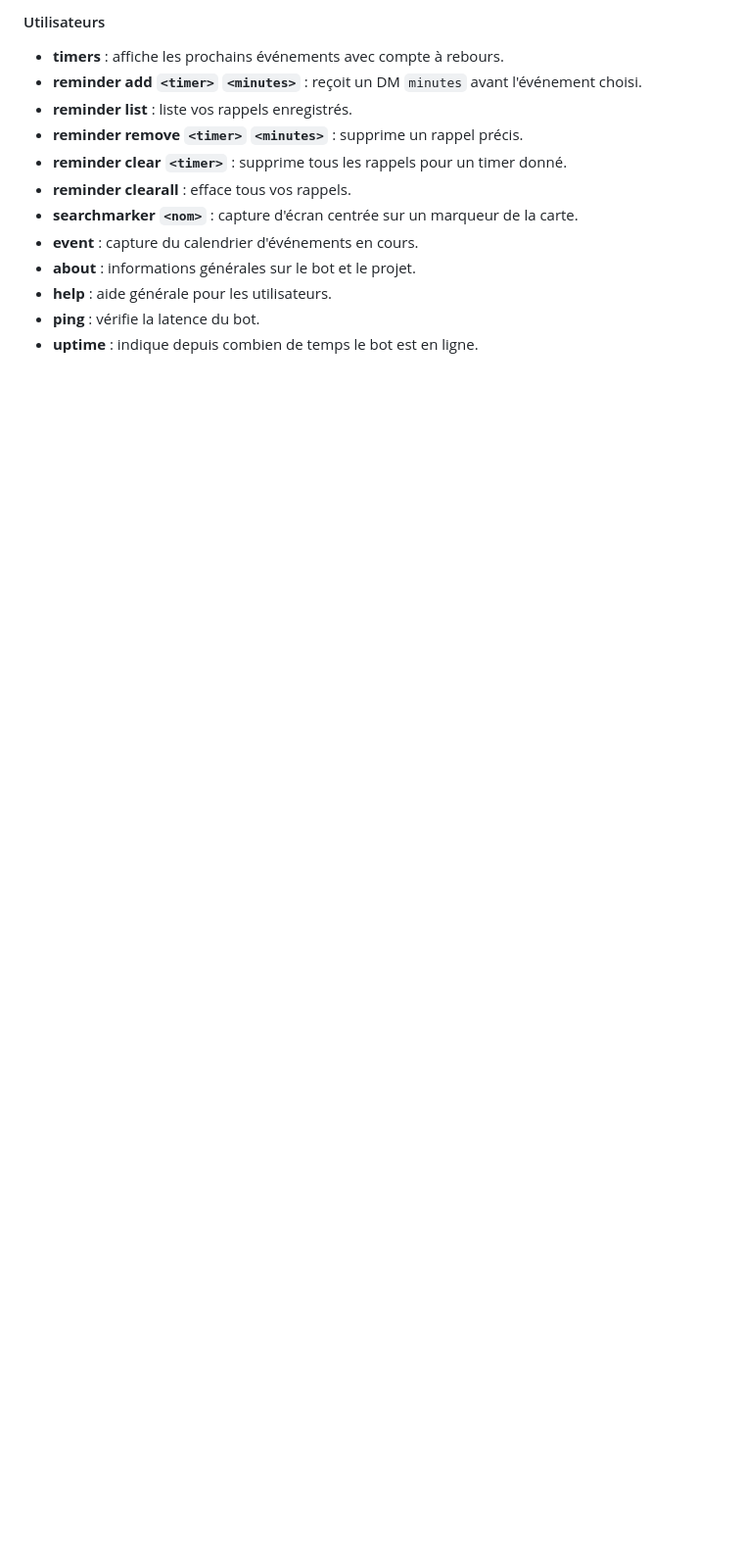
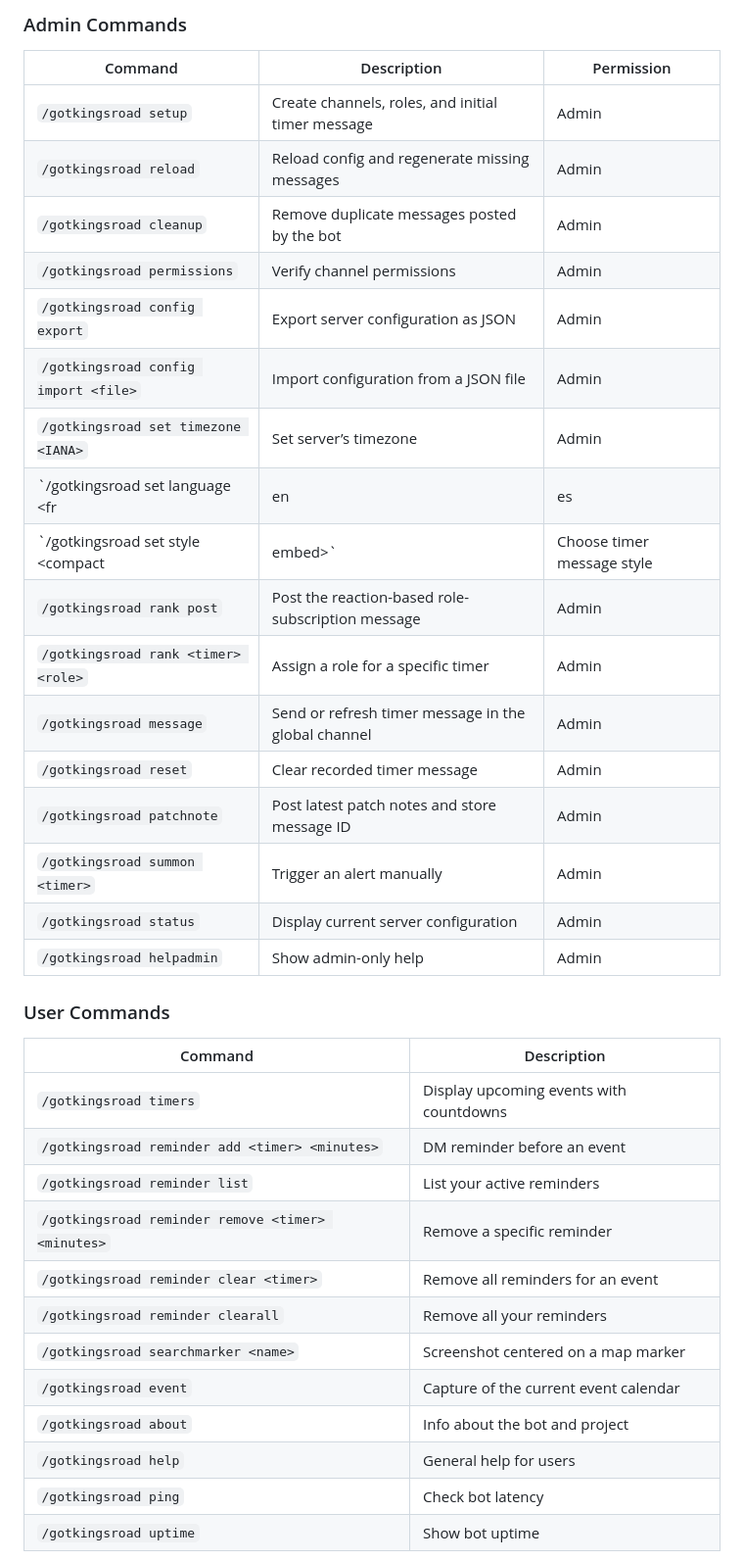
Before and after one commit to GilloDaby/GOT-Kingsroad-BOT-Discord, a Markdown page: README.md, the part around one of its changes. Shown at 98% size. GitHub-like rendering; blank space fills up the shorter version.

```diff
--- a/README.md
+++ b/README.md
@@ -70,16 +72,38 @@ Automatiser les alertes du jeu et faciliter la gestion des salons/rôles liés a
 
-#### Utilisateurs
-- **timers** : affiche les prochains événements avec compte à rebours.
-- **reminder add `<timer>` `<minutes>`** : reçoit un DM `minutes` avant l'événement choisi.
-- **reminder list** : liste vos rappels enregistrés.
-- **reminder remove `<timer>` `<minutes>`** : supprime un rappel précis.
-- **reminder clear `<timer>`** : supprime tous les rappels pour un timer donné.
-- **reminder clearall** : efface tous vos rappels.
-- **searchmarker `<nom>`** : capture d'écran centrée sur un marqueur de la carte.
-- **event** : capture du calendrier d'événements en cours.
-- **about** : informations générales sur le bot et le projet.
-- **help** : aide générale pour les utilisateurs.
-- **ping** : vérifie la latence du bot.
-- **uptime** : indique depuis combien de temps le bot est en ligne.
+### Admin Commands
+| Command | Description | Permission |
+| --- | --- | --- |
+| `/gotkingsroad setup` | Create channels, roles, and initial timer message | Admin |
+| `/gotkingsroad reload` | Reload config and regenerate missing messages | Admin |
+| `/gotkingsroad cleanup` | Remove duplicate messages posted by the bot | Admin |
+| `/gotkingsroad permissions` | Verify channel permissions | Admin |
+| `/gotkingsroad config export` | Export server configuration as JSON | Admin |
+| `/gotkingsroad config import <file>` | Import configuration from a JSON file | Admin |
+| `/gotkingsroad set timezone <IANA>` | Set server’s timezone | Admin |
+| `/gotkingsroad set language <fr|en|es|pt-br>` | Set message language | Admin |
+| `/gotkingsroad set style <compact|embed>` | Choose timer message style | Admin |
+| `/gotkingsroad rank post` | Post the reaction-based role-subscription message | Admin |
+| `/gotkingsroad rank <timer> <role>` | Assign a role for a specific timer | Admin |
+| `/gotkingsroad message` | Send or refresh timer message in the global channel | Admin |
+| `/gotkingsroad reset` | Clear recorded timer message | Admin |
+| `/gotkingsroad patchnote` | Post latest patch notes and store message ID | Admin |
+| `/gotkingsroad summon <timer>` | Trigger an alert manually | Admin |
+| `/gotkingsroad status` | Display current server configuration | Admin |
+| `/gotkingsroad helpadmin` | Show admin-only help | Admin |
 
+### User Commands
+| Command | Description |
+| --- | --- |
+| `/gotkingsroad timers` | Display upcoming events with countdowns |
+| `/gotkingsroad reminder add <timer> <minutes>` | DM reminder before an event |
+| `/gotkingsroad reminder list` | List your active reminders |
+| `/gotkingsroad reminder remove <timer> <minutes>` | Remove a specific reminder |
+| `/gotkingsroad reminder clear <timer>` | Remove all reminders for an event |
+| `/gotkingsroad reminder clearall` | Remove all your reminders |
+| `/gotkingsroad searchmarker <name>` | Screenshot centered on a map marker |
+| `/gotkingsroad event` | Capture of the current event calendar |
+| `/gotkingsroad about` | Info about the bot and project |
+| `/gotkingsroad help` | General help for users |
+| `/gotkingsroad ping` | Check bot latency |
+| `/gotkingsroad uptime` | Show bot uptime |
 
```
Also changed, not shown: other parts of README.md (+71 -48 lines).
